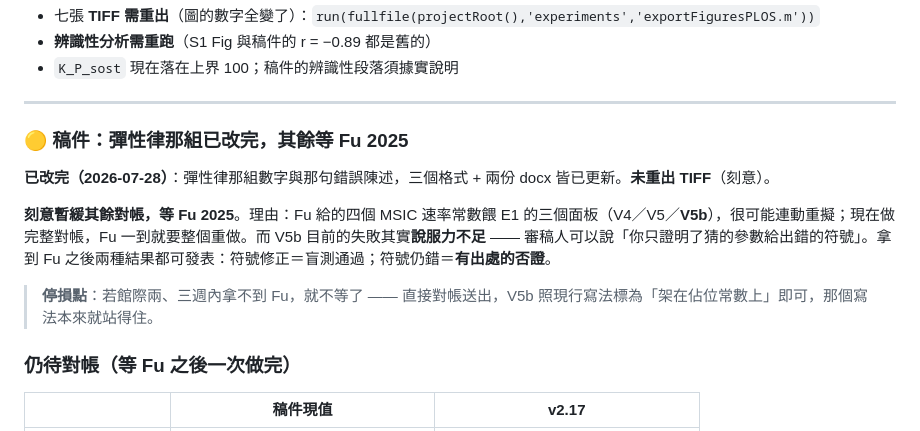
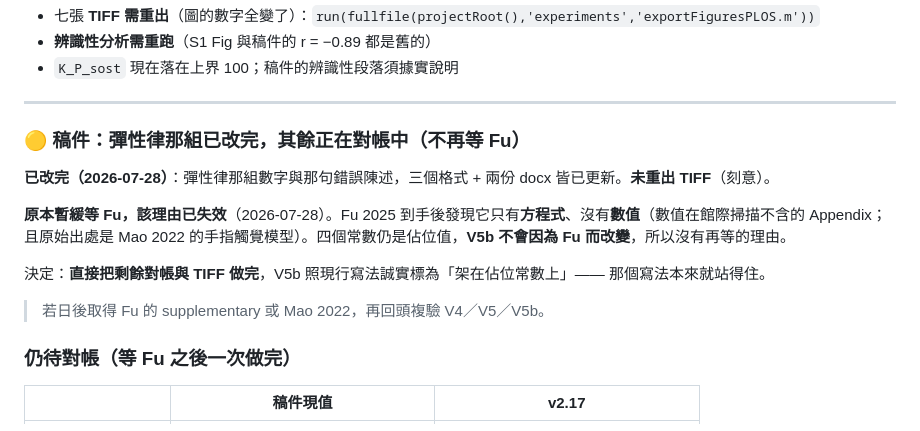
Before and after one commit to myhsieh1002/bone-mechanostat, a Markdown page: HANDOFF.md, the part around the change. Drawn GitHub-style.

Commit message:
Drop the wait-for-Fu plan; its premise no longer holds
Fu 2025 turned out to carry the equations without the values, so the four
channel constants stay placeholders and V5b cannot move on its account.
The reason for deferring the remaining reconciliation is gone, so the
numbers and TIFFs are being finished now and V5b is reported, as it
already was, as resting on placeholder constants.

Co-Authored-By: Claude Opus 5 <noreply@anthropic.com>

```diff
--- a/HANDOFF.md
+++ b/HANDOFF.md
@@ -93,13 +93,15 @@
 
 ---
 
-### 🟡 稿件：彈性律那組已改完，其餘等 Fu 2025
+### 🟡 稿件：彈性律那組已改完，其餘正在對帳中（不再等 Fu）
 
 **已改完（2026-07-28）**：彈性律那組數字與那句錯誤陳述，三個格式 + 兩份 docx 皆已更新。**未重出 TIFF**（刻意）。
 
-**刻意暫緩其餘對帳，等 Fu 2025**。理由：Fu 給的四個 MSIC 速率常數餵 E1 的三個面板（V4／V5／**V5b**），很可能連動重擬；現在做完整對帳，Fu 一到就要整個重做。而 V5b 目前的失敗其實**說服力不足** —— 審稿人可以說「你只證明了猜的參數給出錯的符號」。拿到 Fu 之後兩種結果都可發表：符號修正＝盲測通過；符號仍錯＝**有出處的否證**。
+**原本暫緩等 Fu，該理由已失效**（2026-07-28）。Fu 2025 到手後發現它只有**方程式**、沒有**數值**（數值在館際掃描不含的 Appendix；且原始出處是 Mao 2022 的手指觸覺模型）。四個常數仍是佔位值，**V5b 不會因為 Fu 而改變**，所以沒有再等的理由。
 
-> **停損點**：若館際兩、三週內拿不到 Fu，就不等了 —— 直接對帳送出，V5b 照現行寫法標為「架在佔位常數上」即可，那個寫法本來就站得住。
+決定：**直接把剩餘對帳與 TIFF 做完**，V5b 照現行寫法誠實標為「架在佔位常數上」—— 那個寫法本來就站得住。
+
+> 若日後取得 Fu 的 supplementary 或 Mao 2022，再回頭複驗 V4／V5／V5b。
 
 ### 仍待對帳（等 Fu 之後一次做完）
 
```
